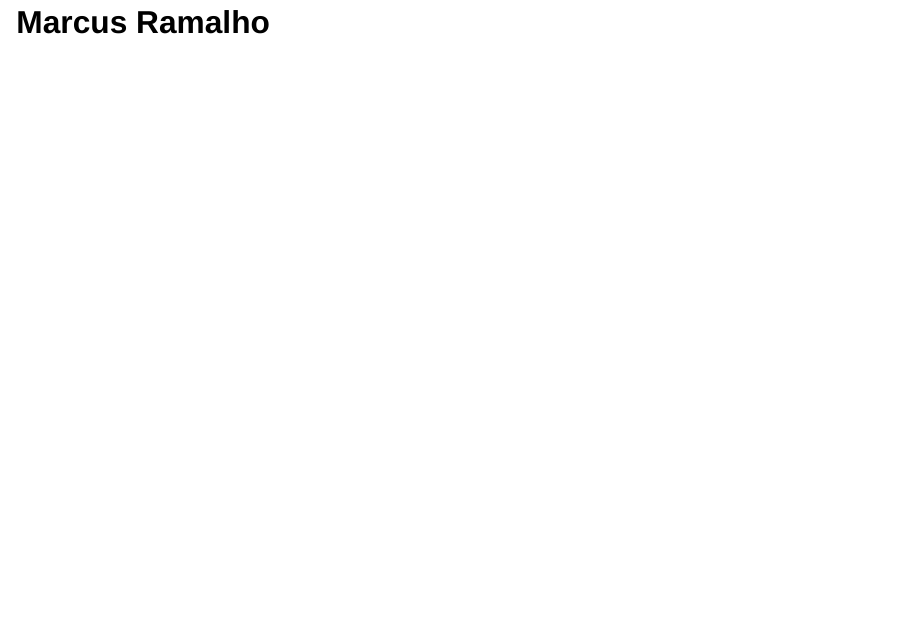
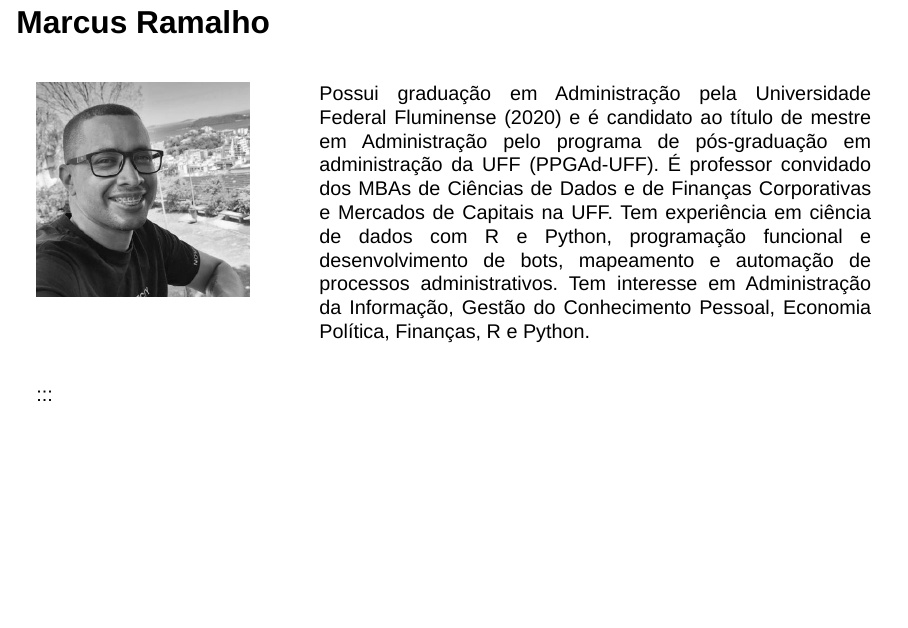
Before and after one commit to nextmarte/MiniCursoFinSER, a Quarto document (apresentacao.qmd): page 3 of 3. Rendered offline with R 4.5, knitr and Pandoc in place of Quarto, with nearby package versions; drawn as Slidy slides in place of the format the file asks for.

Commit message:
Update Marcus Ramalho's profile information

```diff
--- a/apresentacao.qmd
+++ b/apresentacao.qmd
@@ -47,3 +47,26 @@ Doutor em Economia (Universidade Federal Fluminense - 2013), mestre em Administr
 :::
 
 ## Marcus Ramalho
+
+
+
+::: {.columns}
+
+
+::: {.column width="30%"}
+
+![](images/Marcus.jpg)
+
+:::
+::: {.column width="70%"}
+
+<p style="text-align: justify;">
+Possui graduação em Administração pela Universidade Federal Fluminense (2020) e é candidato ao título de mestre em Administração pelo programa de pós-graduação em administração da UFF (PPGAd-UFF). É professor convidado dos MBAs de Ciências de Dados e de Finanças Corporativas e Mercados de Capitais na UFF. Tem experiência em ciência de dados com R e Python, programação funcional e desenvolvimento de bots, mapeamento e automação de processos administrativos. Tem interesse em Administração da Informação, Gestão do Conhecimento Pessoal, Economia Política, Finanças, R e Python.
+</p>
+
+:::
+
+:::
+
+
+:::
```
Also changed, not shown: docs/search.json, images/Marcus.jpg (renamed from images/marcus.jpg), 2 other files.
